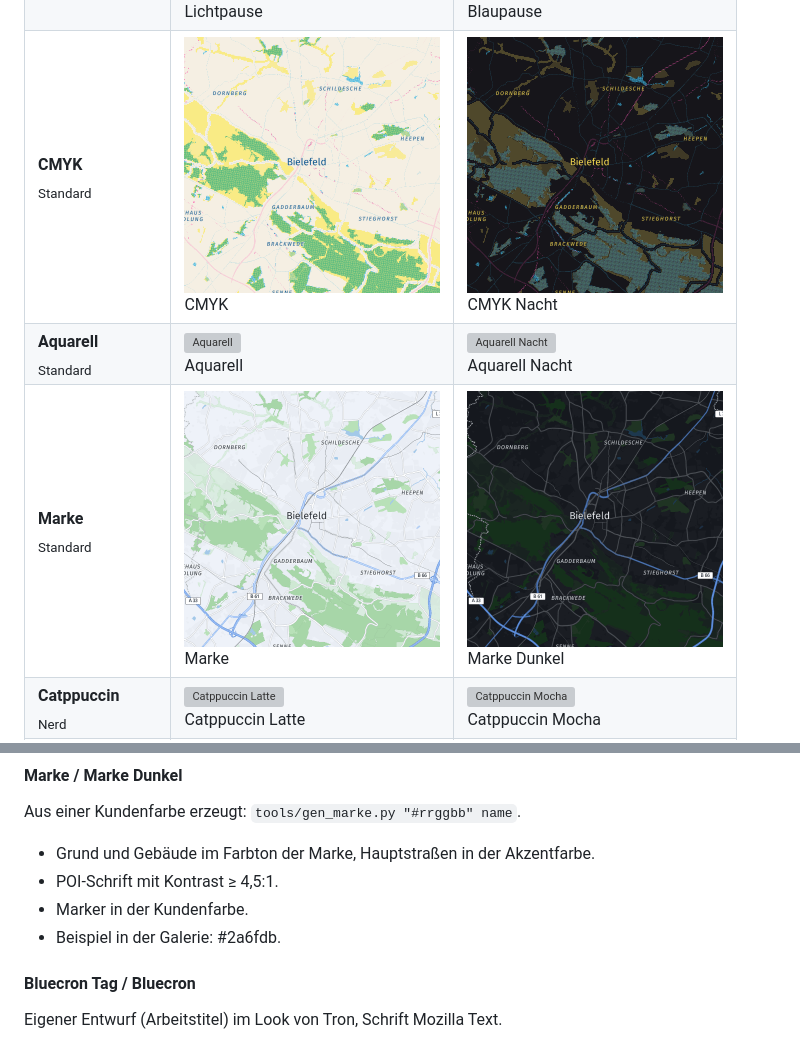
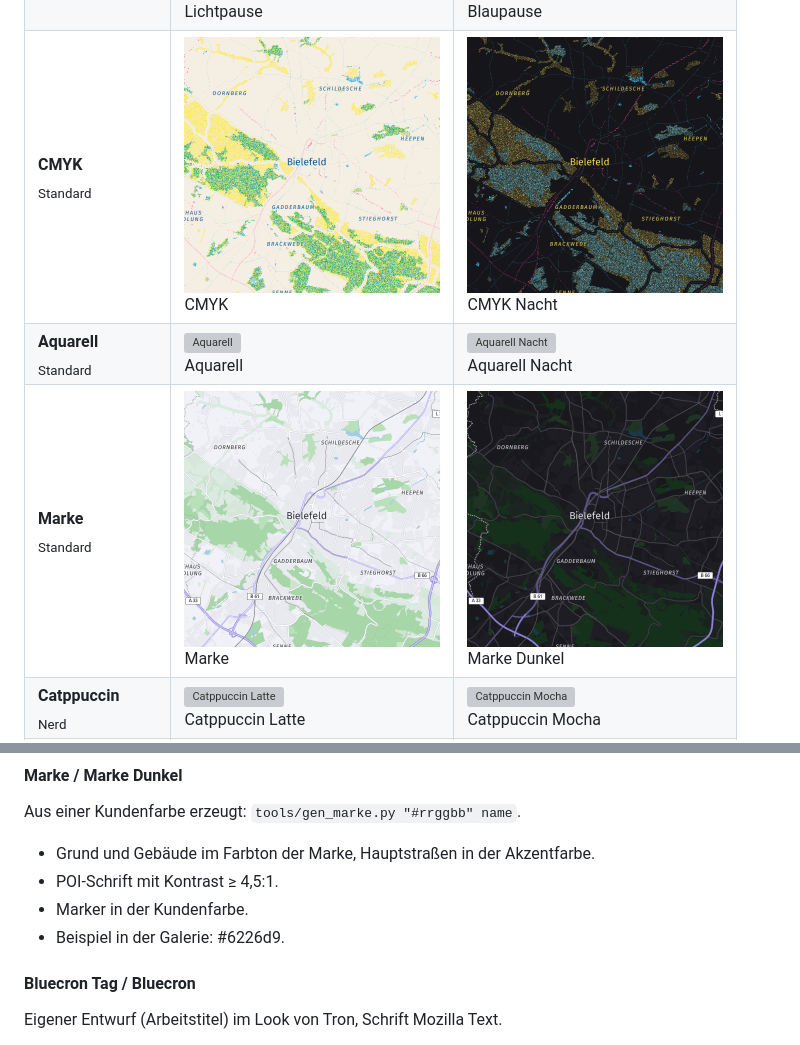
Before and after one commit to elbym/custom-osm-tiles, a Markdown page: README.md, 2 parts joined by grey strips. Rendered like a GitHub page; pictures changed too: docs/previews/cmyk-nacht.png, docs/previews/cmyk.png, docs/previews/marke-dark.png; grey boxes are pictures that could not be loaded.

```diff
--- a/README.md
+++ b/README.md
@@ -342,7 +352,7 @@ Aus einer Kundenfarbe erzeugt: `tools/gen_marke.py "#rrggbb" name`.
 - Grund und Gebäude im Farbton der Marke, Hauptstraßen in der Akzentfarbe.
 - POI-Schrift mit Kontrast ≥ 4,5:1.
 - Marker in der Kundenfarbe.
-- Beispiel in der Galerie: #2a6fdb.
+- Beispiel in der Galerie: #6226d9.
 
 #### Bluecron Tag / Bluecron
 
```
Also changed, not shown: other parts of README.md (+45 -35 lines), CLAUDE.md (+3 -1 lines), 3 other files.
